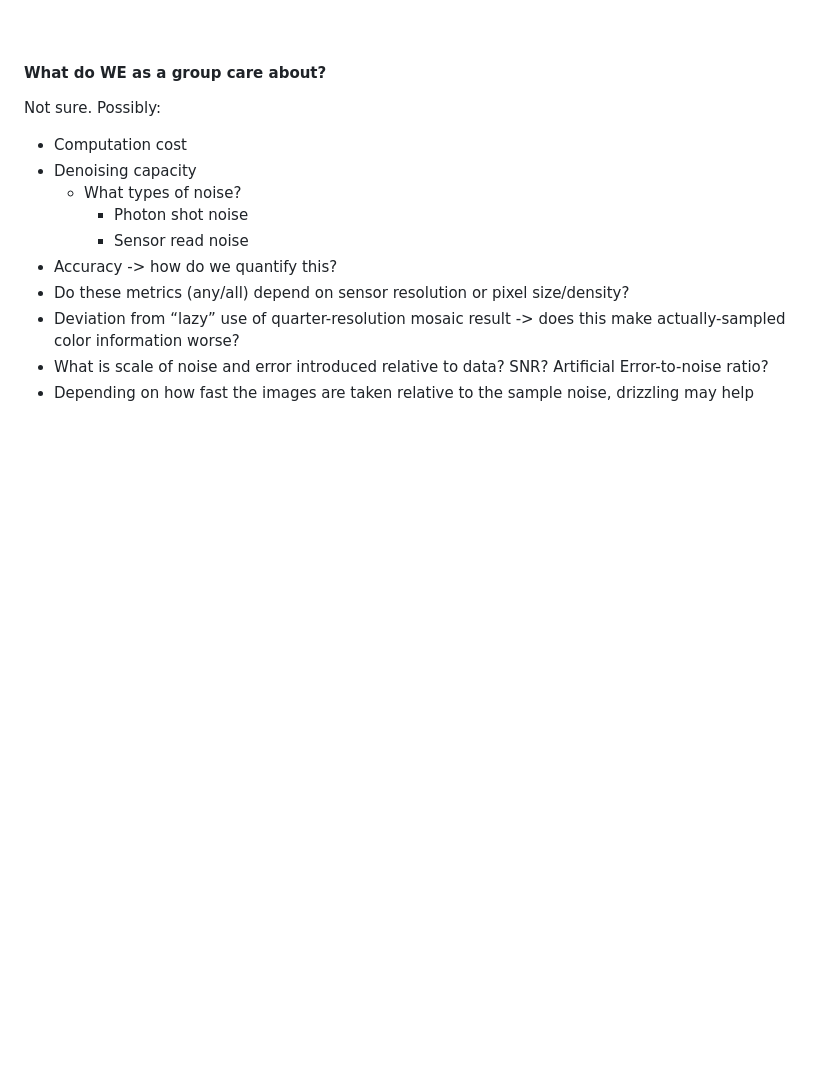
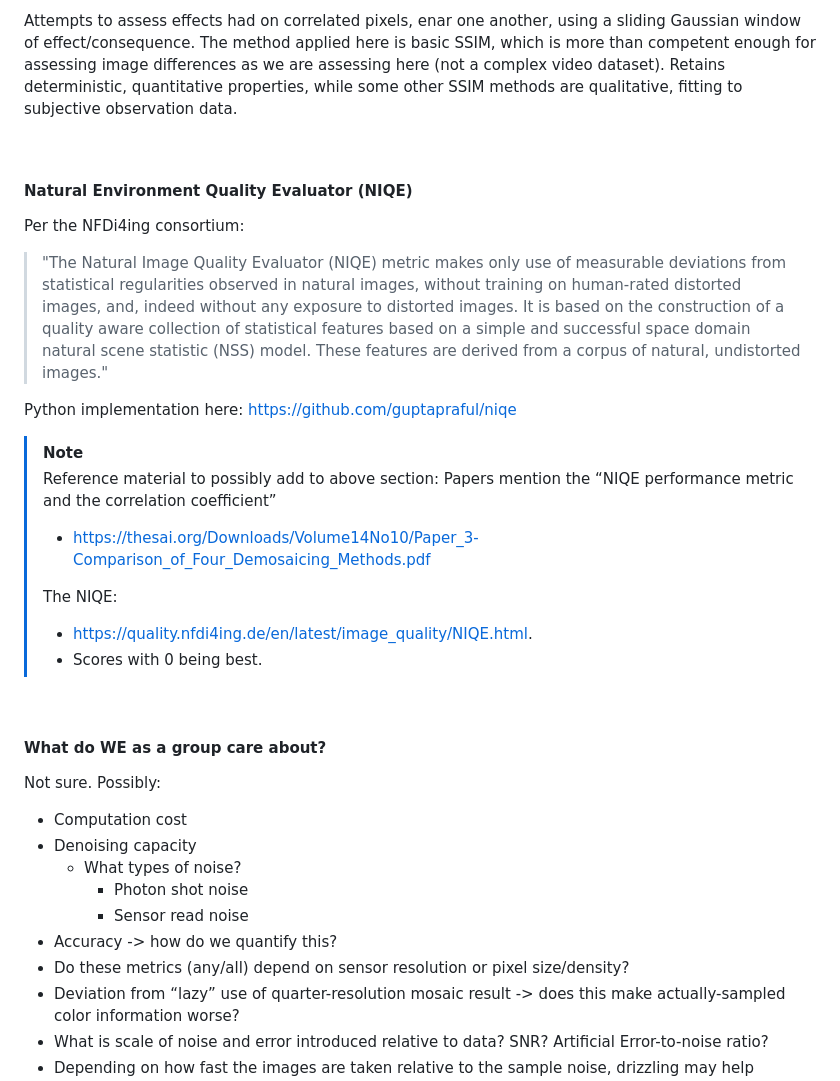
Before and after one commit to archit3ct0/denoising-demosaicing, a Markdown page: docs/evaluation-metrics.md, the part around one of its changes. GitHub-like rendering; blank space fills up the shorter version.

```diff
--- a/docs/evaluation-metrics.md
+++ b/docs/evaluation-metrics.md
@@ -19,3 +32,22 @@ The NIQE:
+Attempts to assess effects had on correlated pixels, enar one another, using a sliding Gaussian window of effect/consequence. The method applied here is basic SSIM, which is more than competent enough for assessing image differences as we are assessing here (not a complex video dataset). Retains deterministic, quantitative properties, while some other SSIM methods are qualitative, fitting to subjective observation data.
+
+<br>
+
+#### Natural Environment Quality Evaluator (NIQE)
+Per the NFDi4ing consortium:
+>"The Natural Image Quality Evaluator (NIQE) metric makes only use of measurable deviations from statistical regularities observed in natural images, without training on human-rated distorted images, and, indeed without any exposure to distorted images. It is based on the construction of a quality aware collection of statistical features based on a simple and successful space domain natural scene statistic (NSS) model. These features are derived from a corpus of natural, undistorted images."
+
+Python implementation here: https://github.com/guptapraful/niqe
+
+
+> [!NOTE]
+> Reference material to possibly add to above section:
+>Papers mention the “NIQE performance metric and the correlation coefficient”
+>- https://thesai.org/Downloads/Volume14No10/Paper_3-Comparison_of_Four_Demosaicing_Methods.pdf
+>
+>The NIQE:
+>- https://quality.nfdi4ing.de/en/latest/image_quality/NIQE.html.
+>- Scores with 0 being best.
 
 <br>
 
```
Also changed, not shown: other parts of docs/evaluation-metrics.md (+19 -6 lines), docs/denoising-and-demosaicing-methods.md (+2 -2 lines), docs/images/CPSNR_formula.png (added), docs/images/SSIM_formula.png (added), 2 other files.
